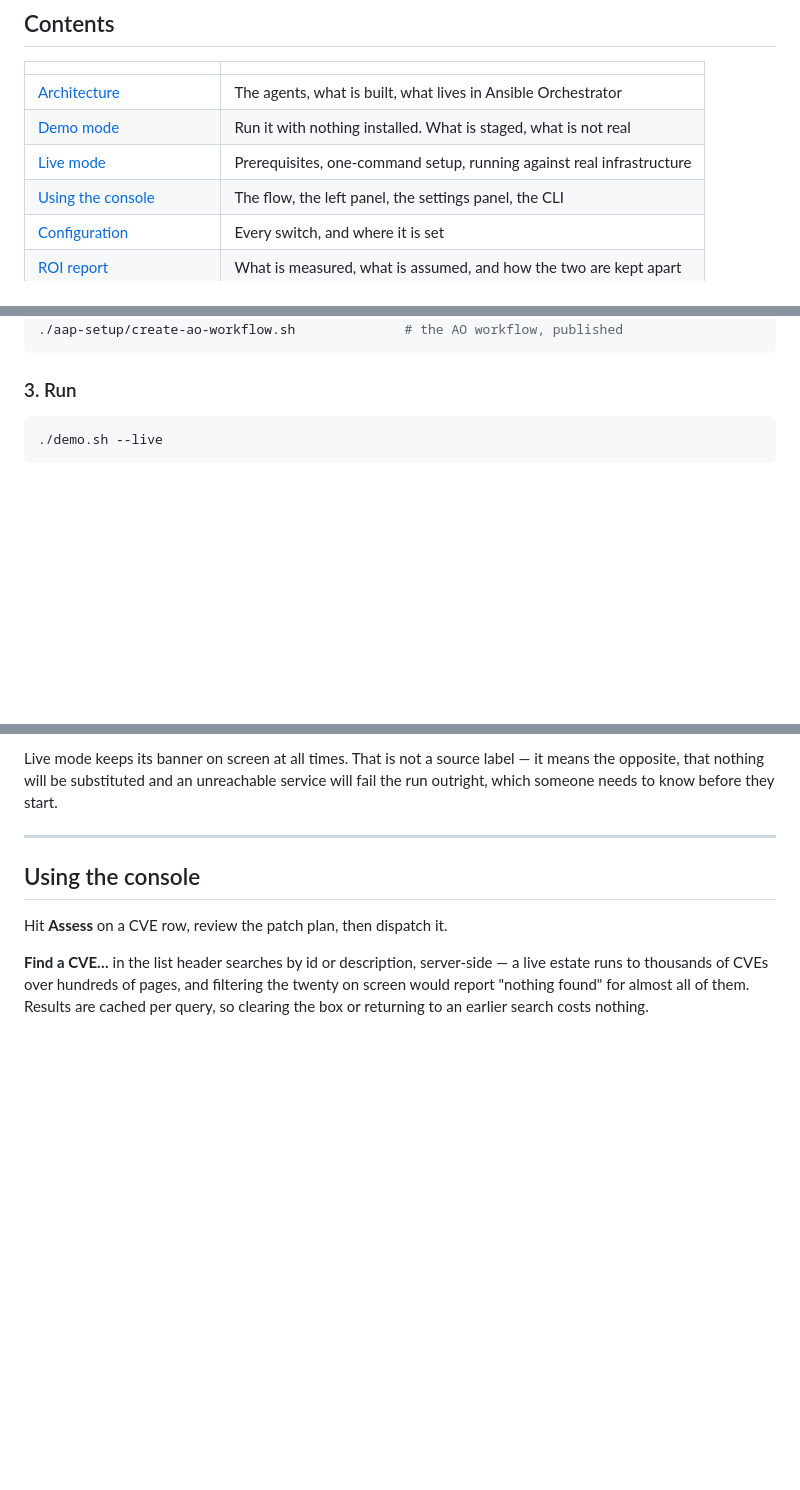
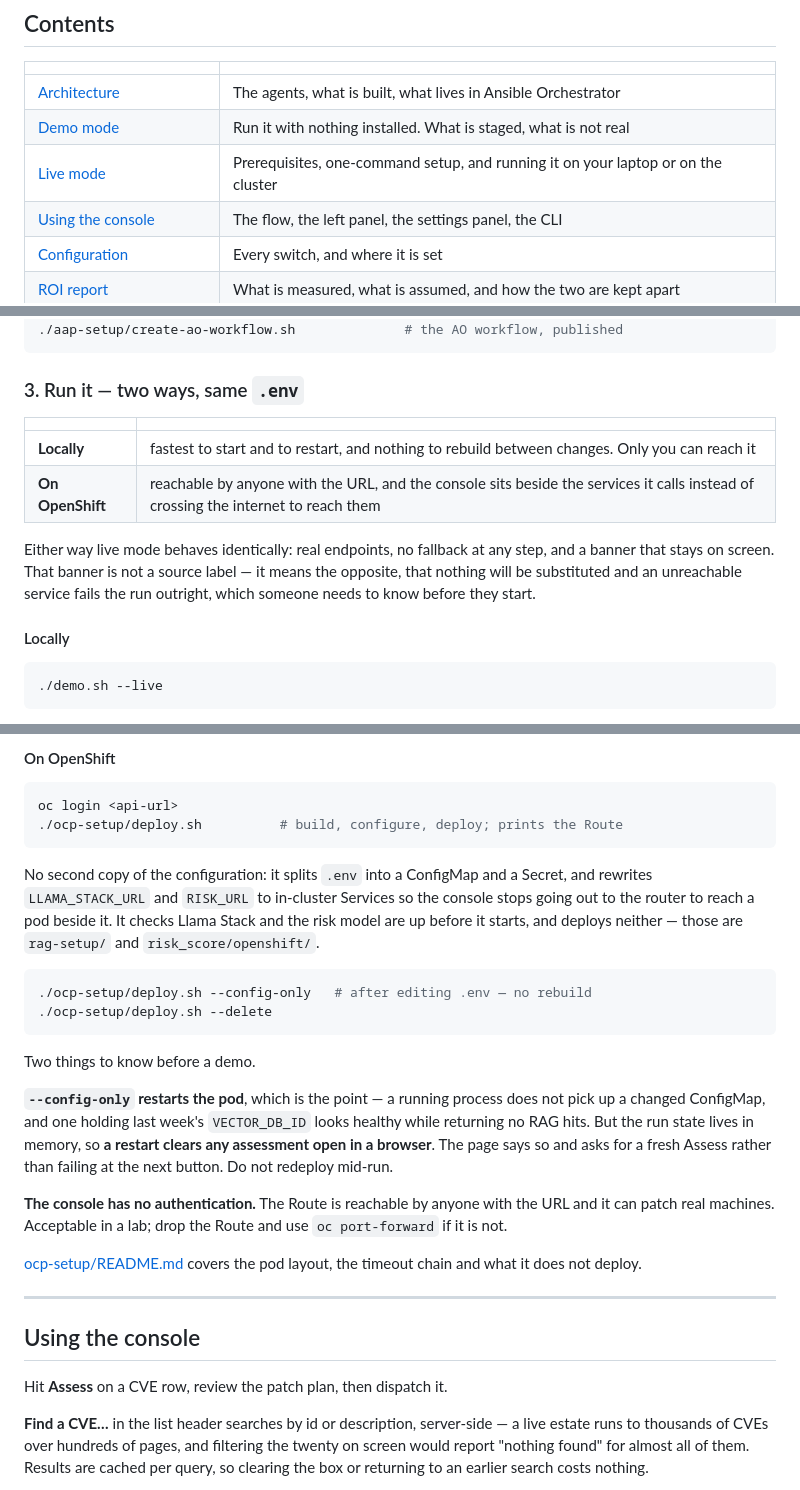
Before and after one commit to svalluru/demojam-agentic-patching, a Markdown page: README.md, 3 parts joined by grey strips. Drawn GitHub-style; folded sections open; blank space fills up the shorter version.

Commit message:
Give live mode both ways to run it, as equals
ocp-setup/ appeared once in the README, in the layout tree, and the Run
step offered only ./demo.sh --live — so the way the console is actually
being demonstrated was absent from the instructions for demonstrating it.

A first pass bolted OpenShift on as "### 4. Or run it on the cluster",
which reads as an afterthought and buries the choice. Step 3 is now the
choice itself, with a table saying what each is good for — local is
fastest to start and restart and only you can reach it; the cluster is
reachable by anyone with the URL and puts the console beside the services
it calls — then the commands for each under its own heading.

The live-mode behaviour that is the same either way is stated once, above
the split, rather than in whichever branch happened to be written first.

Two things worth knowing before a demo are called out: --config-only
restarts the pod, which is the point for a changed ConfigMap but clears
any assessment open in a browser; and the console has no authentication,
so the Route is reachable by anyone holding the URL and it can patch real
machines.

Co-Authored-By: Claude Opus 5 <noreply@anthropic.com>

````diff
--- a/README.md
+++ b/README.md
@@ -21,7 +21,7 @@ Both open <http://127.0.0.1:8788>.
 |---|---|
 | [Architecture](#architecture) | The agents, what is built, what lives in Ansible Orchestrator |
 | [Demo mode](#demo-mode) | Run it with nothing installed. What is staged, what is not real |
-| [Live mode](#live-mode) | Prerequisites, one-command setup, running against real infrastructure |
+| [Live mode](#live-mode) | Prerequisites, one-command setup, and running it on your laptop or on the cluster |
 | [Using the console](#using-the-console) | The flow, the left panel, the settings panel, the CLI |
 | [Configuration](#configuration) | Every switch, and where it is set |
 | [ROI report](#roi-report) | What is measured, what is assumed, and how the two are kept apart |
@@ -184,7 +184,20 @@ id changes on every rebuild, and a stale one returns no hits with no error.
 
 </details>
 
-### 3. Run
+### 3. Run it — two ways, same `.env`
+
+| | |
+|---|---|
+| **Locally** | fastest to start and to restart, and nothing to rebuild between changes. Only you can reach it |
+| **On OpenShift** | reachable by anyone with the URL, and the console sits beside the services it calls instead of crossing the internet to reach them |
+
+Either way live mode behaves identically: real endpoints, no fallback at any
+step, and a banner that stays on screen. That banner is not a source label —
+it means the opposite, that nothing will be substituted and an unreachable
+service fails the run outright, which someone needs to know before they
+start.
+
+#### Locally
 
 ```bash
 ./demo.sh --live
@@ -196,8 +210,37 @@ not a step that degrades; it is a run that cannot finish.
 
-Live mode keeps its banner on screen at all times. That is not a source label —
-it means the opposite, that nothing will be substituted and an unreachable
-service will fail the run outright, which someone needs to know before they
-start.
+#### On OpenShift
+
+```bash
+oc login <api-url>
+./ocp-setup/deploy.sh          # build, configure, deploy; prints the Route
+```
+
+No second copy of the configuration: it splits `.env` into a ConfigMap and a
+Secret, and rewrites `LLAMA_STACK_URL` and `RISK_URL` to in-cluster Services
+so the console stops going out to the router to reach a pod beside it. It
+checks Llama Stack and the risk model are up before it starts, and deploys
+neither — those are `rag-setup/` and `risk_score/openshift/`.
+
+```bash
+./ocp-setup/deploy.sh --config-only   # after editing .env — no rebuild
+./ocp-setup/deploy.sh --delete
+```
+
+Two things to know before a demo.
+
+**`--config-only` restarts the pod**, which is the point — a running process
+does not pick up a changed ConfigMap, and one holding last week's
+`VECTOR_DB_ID` looks healthy while returning no RAG hits. But the run state
+lives in memory, so **a restart clears any assessment open in a browser**.
+The page says so and asks for a fresh Assess rather than failing at the next
+button. Do not redeploy mid-run.
+
+**The console has no authentication.** The Route is reachable by anyone with
+the URL and it can patch real machines. Acceptable in a lab; drop the Route
+and use `oc port-forward` if it is not.
+
+[ocp-setup/README.md](ocp-setup/README.md) covers the pod layout, the
+timeout chain and what it does not deploy.
 
 ---
 
````
Also changed, not shown: other parts of README.md (+4 -3 lines).
